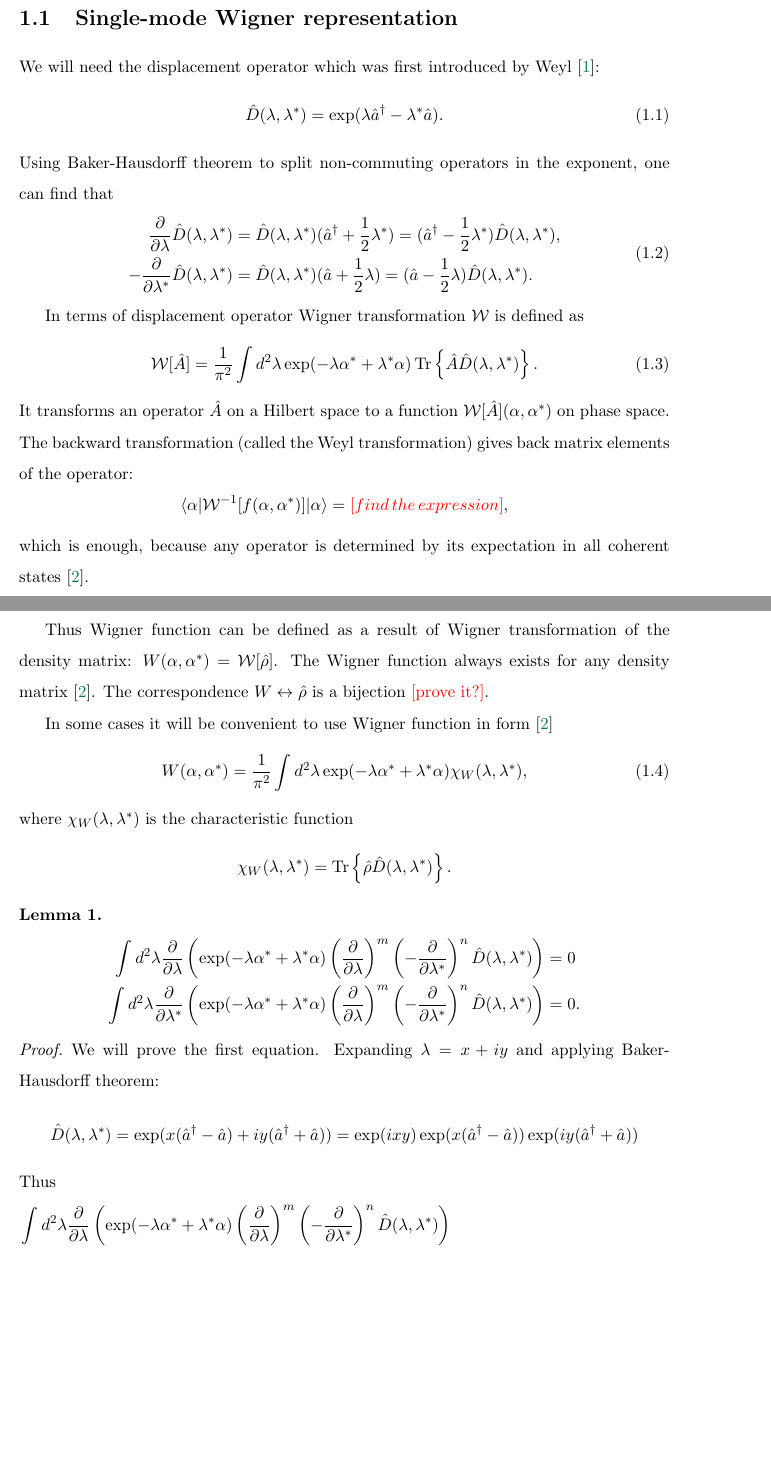
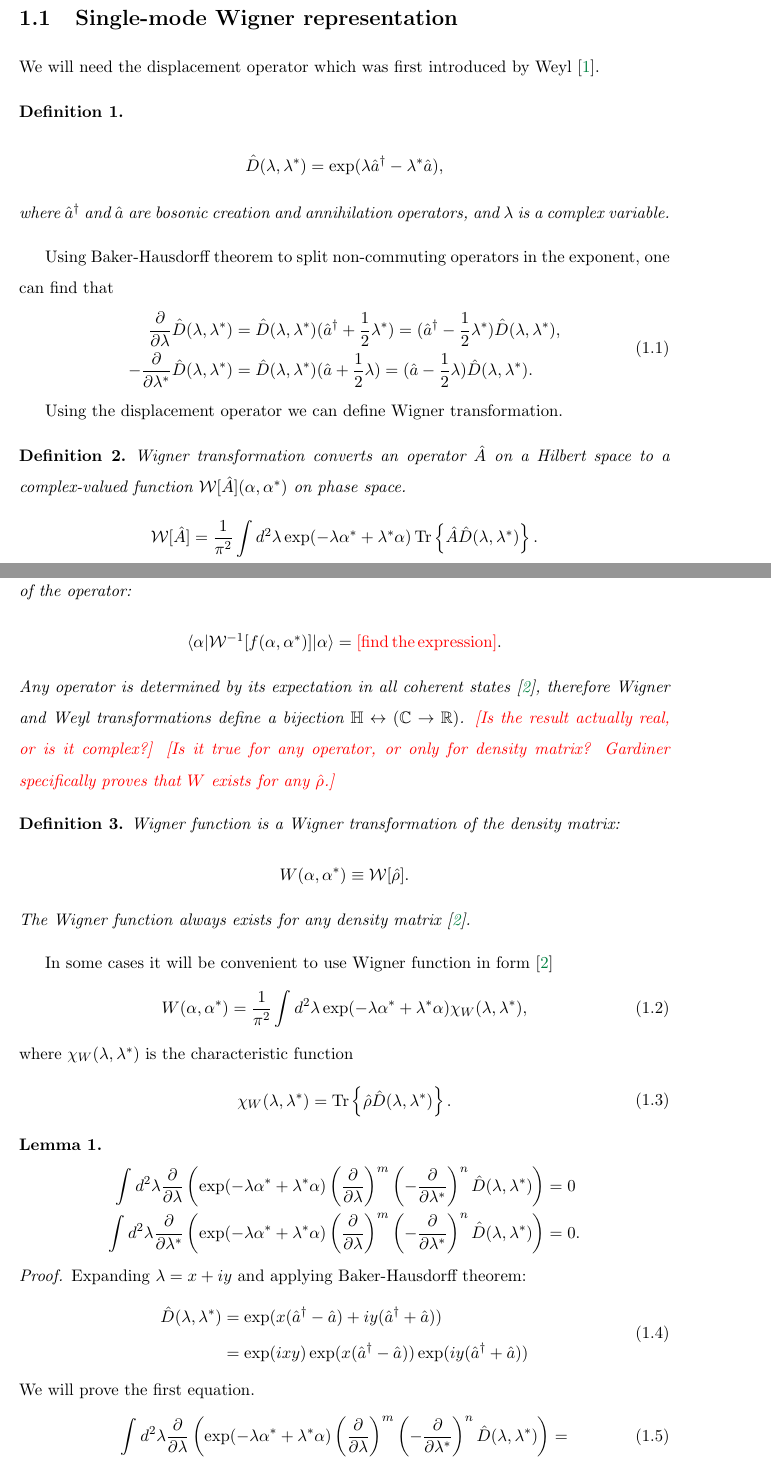
Before and after one commit to fjarri/thesis, a LaTeX thesis (thesis.tex, which reads chapters/formalism/sm-wigner.tex): two parts of pages 4 and 5 of 88, joined at a grey line, cut so that both start at the same text, the shorter picture padded with empty space. Compiled offline with pdfLaTeX.

Commit message:
chapters/formalism/sm-wigner: refactored

```diff
--- a/chapters/formalism/sm-wigner.tex
+++ b/chapters/formalism/sm-wigner.tex
@@ -2,61 +2,70 @@
 \section{Single-mode Wigner representation}
 % =============================================================================
 
-We will need the displacement operator which was first introduced by Weyl~\cite{Weyl1950}:
-\begin{equation}
+We will need the displacement operator which was first introduced by Weyl~\cite{Weyl1950}.
+
+\begin{definition}
+	\begin{eqn*}
 	\label{eqn:formalism:sm-wigner:dispacement-op}
-	\hat{D}(\lambda, \lambda^*) = \exp(\lambda \hat{a}^\dagger - \lambda^* \hat{a}).
-\end{equation}
+		\hat{D}(\lambda, \lambda^*) = \exp(\lambda \hat{a}^\dagger - \lambda^* \hat{a}),
+	\end{eqn*}
+	where $\hat{a}^\dagger$ and $\hat{a}$ are bosonic creation and annihilation operators, and $\lambda$ is a complex variable.
+\end{definition}
 Using Baker-Hausdorff theorem to split non-commuting operators in the exponent,
 one can find that
-\begin{equation}
+\begin{eqn}
 \label{eqn:formalism:sm-wigner:displacement-derivatives}
-\begin{split}
 	\frac{\partial}{\partial \lambda} \hat{D}(\lambda, \lambda^*)
 	& = \hat{D}(\lambda, \lambda^*) (\hat{a}^\dagger + \frac{1}{2} \lambda^*)
 	= (\hat{a}^\dagger - \frac{1}{2} \lambda^*) \hat{D}(\lambda, \lambda^*), \\
 	-\frac{\partial}{\partial \lambda^*} \hat{D}(\lambda, \lambda^*)
 	& = \hat{D}(\lambda, \lambda^*) (\hat{a} + \frac{1}{2} \lambda)
 	= (\hat{a} - \frac{1}{2} \lambda) \hat{D}(\lambda, \lambda^*).
-\end{split}
-\end{equation}
+\end{eqn}
 
-In terms of displacement operator Wigner transformation $\mathcal{W}$ is defined as
-\begin{equation}
-\label{eqn:formalism:sm-wigner:w-transformation}
+Using the displacement operator we can define Wigner transformation.
+
+\begin{definition}
+\label{def:formalism:sm-wigner:w-transformation}
+	Wigner transformation converts an operator $\hat{A}$ on a Hilbert space to a complex-valued function $\mathcal{W}[\hat{A}](\alpha, \alpha^*)$ on phase space.
+	\begin{eqn*}
 		\mathcal{W}[\hat{A}]
 		= \frac{1}{\pi^2} \int d^2 \lambda \exp(-\lambda \alpha^* + \lambda^* \alpha)
 			\Trace{ \hat{A} \hat{D}(\lambda, \lambda^*) }.
-\end{equation}
-It transforms an operator $\hat{A}$ on a Hilbert space to a function $\mathcal{W}[\hat{A}](\alpha, \alpha^*)$ on phase space.
+	\end{eqn*}
 	The backward transformation (called the Weyl transformation) gives back matrix elements of the operator:
-\[
+	\begin{eqn*}
 		\langle \alpha \lvert \mathcal{W}^{-1}[f(\alpha, \alpha^*)] \rvert \alpha \rangle
-	= \todo{find\,the\,expression},
-\]
-which is enough, because any operator is determined by its expectation in all coherent states~\cite{Gardiner2004}.
+		= \mathrm{\todo{find\,the\,expression}}.
+	\end{eqn*}
+	Any operator is determined by its expectation in all coherent states~\cite{Gardiner2004}, therefore Wigner and Weyl transformations define a bijection $\mathbb{H} \leftrightarrow (\mathbb{C} \rightarrow \mathbb{R})$.
+	\todo{Is the result actually real, or is it complex?}
+	\todo{Is it true for any operator, or only for density matrix? Gardiner specifically proves that $W$ exists for any $\hat{\rho}$.}
+\end{definition}
 
-Thus Wigner function can be defined as a result of Wigner transformation of the density matrix: $W(\alpha, \alpha^*) = \mathcal{W}[\hat{\rho}]$.
+\begin{definition}
+\label{def:formalism:sm-wigner:w-function}
+	Wigner function is a Wigner transformation of the density matrix:
+	\begin{eqn*}
+		W(\alpha, \alpha^*) \equiv \mathcal{W}[\hat{\rho}].
+	\end{eqn*}
 	The Wigner function always exists for any density matrix~\cite{Gardiner2004}.
-The correspondence $W \leftrightarrow \hat{\rho}$ is a bijection \todo{prove it?}.
+\end{definition}
 
 In some cases it will be convenient to use Wigner function in form~\cite{Gardiner2004}
-\begin{equation}
-\label{eqn:formalism:sm-wigner:w-function}
+\begin{eqn}
 	W (\alpha, \alpha^*)
 	= \frac{1}{\pi^2} \int d^2 \lambda \exp(-\lambda \alpha^* + \lambda^* \alpha)
 		\chi_W (\lambda, \lambda^*),
-\end{equation}
+\end{eqn}
 where $\chi_W (\lambda, \lambda^*)$ is the characteristic function
-\[
-	\chi_W (\lambda, \lambda^*)
-	= \Trace{ \hat{\rho} \hat{D}(\lambda, \lambda^*) }.
-\]
+\begin{eqn}
+	\chi_W (\lambda, \lambda^*)	= \Trace{ \hat{\rho} \hat{D}(\lambda, \lambda^*) }.
+\end{eqn}
 
 \begin{lemma}
 \label{lmm:formalism:sm-wigner:zero-integrals}
-\begin{equation*}
-\begin{split}
+	\begin{eqn*}
 		\int d^2\lambda
 			\frac{\partial}{\partial \lambda} \left(
 				\exp(-\lambda \alpha^* + \lambda^* \alpha)
@@ -74,28 +83,22 @@ where $\chi_W (\lambda, \lambda^*)$ is the characteristic function
 				\hat{D}(\lambda, \lambda^*)
 			\right)
 		& = 0.
-\end{split}
-\end{equation*}
+	\end{eqn*}
 \end{lemma}
 \begin{proof}
+Expanding $\lambda = x + iy$ and applying Baker-Hausdorff theorem:
+\begin{eqn}
+	\hat{D}(\lambda, \lambda^*)
+	& = \exp(x(\hat{a}^\dagger - \hat{a}) + iy(\hat{a}^\dagger + \hat{a})) \\
+	& = \exp(ixy) \exp(x(\hat{a}^\dagger - \hat{a})) \exp(iy(\hat{a}^\dagger + \hat{a}))
+\end{eqn}
 We will prove the first equation.
-Expanding $\lambda = x + iy$ and applying Baker-Hausdorff theorem:
-\begin{equation*}
-\begin{split}
-	\hat{D}(\lambda, \lambda^*)
-	= \exp(x(\hat{a}^\dagger - \hat{a}) + iy(\hat{a}^\dagger + \hat{a}))
-	= \exp(ixy) \exp(x(\hat{a}^\dagger - \hat{a})) \exp(iy(\hat{a}^\dagger + \hat{a}))
-\end{split}
-\end{equation*}
-Thus
-\begin{equation*}
-\begin{split}
-	& \int d^2\lambda
+\begin{eqn}
+	\int d^2\lambda
 		\frac{\partial}{\partial \lambda} \left(
 			\exp(-\lambda \alpha^* + \lambda^* \alpha)
 			\left( \frac{\partial}{\partial \lambda} \right)^m
 			\left( -\frac{\partial}{\partial \lambda^*} \right)^n
 			\hat{D}(\lambda, \lambda^*)
-		\right) \\
-	& = \int d^2\lambda
-		\frac{\partial}{\partial \lambda} \left(
+		\right) =
+\end{eqn}
@@ -102,10 +109,9 @@ Thus
 			\exp(-\lambda \alpha^* + \lambda^* \alpha)
 			\frac{1}{4^{m+n}}
 			\left( \frac{\partial}{\partial x} - i \frac{\partial}{\partial y} \right)^m
-			\left( -\frac{\partial}{\partial x} - i \frac{\partial}{\partial y} \right)^n
+			\left( -\frac{\partial}{\partial x} - i \frac{\partial}{\partial y} \right)^n \right. \\
+	& \left.
 			\exp(ixy)
 			\sum_{r=0}^{\infty} \frac{x^r (\hat{a}^\dagger - \hat{a})^r}{r!}
 			\sum_{s=0}^{\infty} \frac{(iy)^s (\hat{a}^\dagger + \hat{a})^s}{s!}
 		\right) \\
-	& = \frac{1}{4^{m+n}} \sum_{r=0}^{\infty} \sum_{s=0}^{\infty} \left(
-		\int d^2\lambda
@@ -115,8 +128,6 @@ Thus
 				\left( -\frac{\partial}{\partial x} - i \frac{\partial}{\partial y} \right)^n
 				\exp(ixy)
 				x^r (iy)^s
-			\right)
-		\right)
+			\right) \\
+	& ={} && \sum_{r=0}^{\infty} \sum_{s=0}^{\infty}
 		\frac{(\hat{a}^\dagger - \hat{a})^r}{r!}
-		\frac{(\hat{a}^\dagger + \hat{a})^s}{s!} \\
-	& = \sum_{r=0}^{\infty} \sum_{s=0}^{\infty} \left(
@@ -129,5 +199 @@ Thus
 	\right)
-		\frac{(\hat{a}^\dagger - \hat{a})^r}{r!}
-		\frac{(\hat{a}^\dagger + \hat{a})^s}{s!} \\
-	& = 0,
-\end{split}
```
Also changed, not shown: chapters/formalism/sm-wigner.tex (189 more changed lines). Lines whose indentation alone changed are shown as unchanged.
